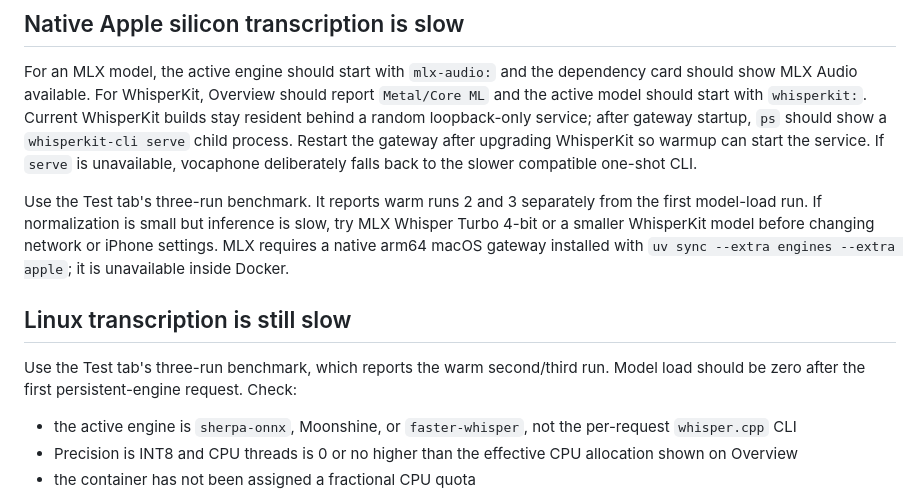
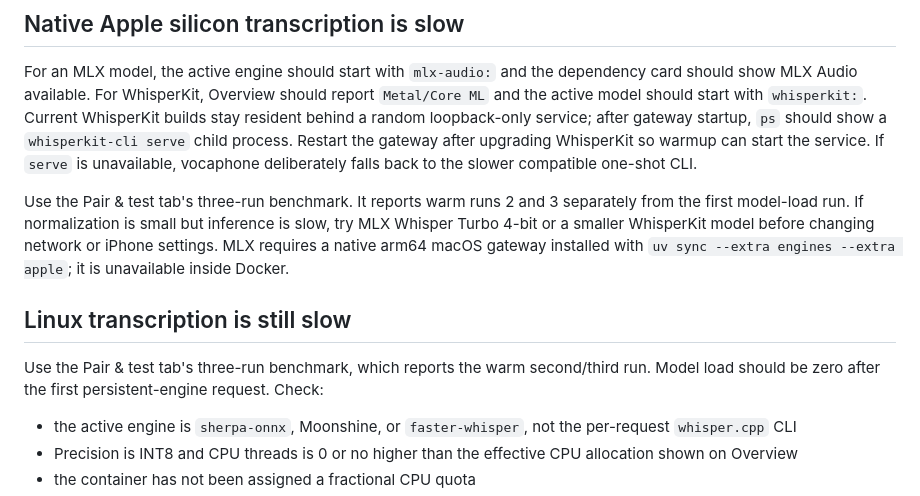
Before and after one commit to VocaHQ/vocagateway, a Markdown page: docs/troubleshooting.md, the part around the change. Rendered like a GitHub page.

Commit message:
docs: correct stale WebUI names and the macOS engine list

```diff
--- a/docs/troubleshooting.md
+++ b/docs/troubleshooting.md
@@ -100,16 +100,17 @@ loopback-only service; after gateway startup, `ps` should show a
 WhisperKit so warmup can start the service. If `serve` is unavailable, vocaphone
 deliberately falls back to the slower compatible one-shot CLI.
 
-Use the Test tab's three-run benchmark. It reports warm runs 2 and 3 separately
-from the first model-load run. If normalization is small but inference is slow,
+Use the Pair & test tab's three-run benchmark. It reports warm runs 2 and 3
+separately from the first model-load run. If normalization is small but inference is slow,
 try MLX Whisper Turbo 4-bit or a smaller WhisperKit model before changing
 network or iPhone settings. MLX requires a native arm64 macOS gateway installed
 with `uv sync --extra engines --extra apple`; it is unavailable inside Docker.
 
 ## Linux transcription is still slow
 
-Use the Test tab's three-run benchmark, which reports the warm second/third run.
-Model load should be zero after the first persistent-engine request. Check:
+Use the Pair & test tab's three-run benchmark, which reports the warm
+second/third run. Model load should be zero after the first persistent-engine
+request. Check:
 
 - the active engine is `sherpa-onnx`, Moonshine, or `faster-whisper`, not the
   per-request `whisper.cpp` CLI
```
Also changed, not shown: README.md (+11 -10 lines), docs/deployment.md (+2 -2 lines).
